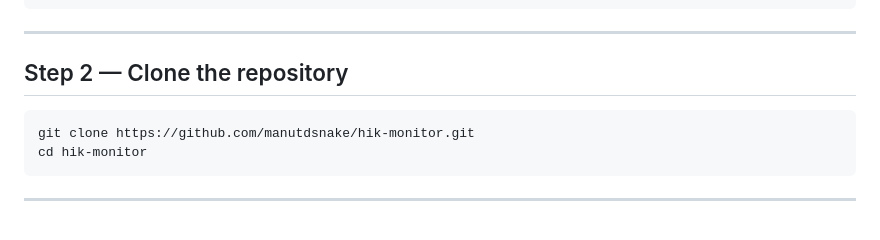
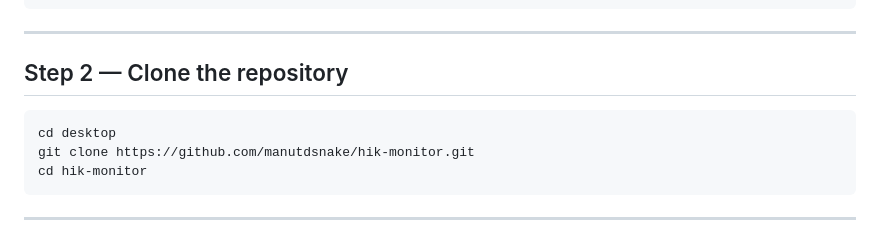
Before and after one commit to manutdsnake/Hik-monitor, a Markdown page: INSTALL.md, the part around the change. GitHub-like rendering.

````diff
--- a/INSTALL.md
+++ b/INSTALL.md
@@ -18,6 +18,7 @@ sudo apt install python3 python3-pip ffmpeg git python3.14-venv
 ## Step 2 — Clone the repository
 
 ```bash
+cd desktop
 git clone https://github.com/manutdsnake/hik-monitor.git
 cd hik-monitor
 ```
````
